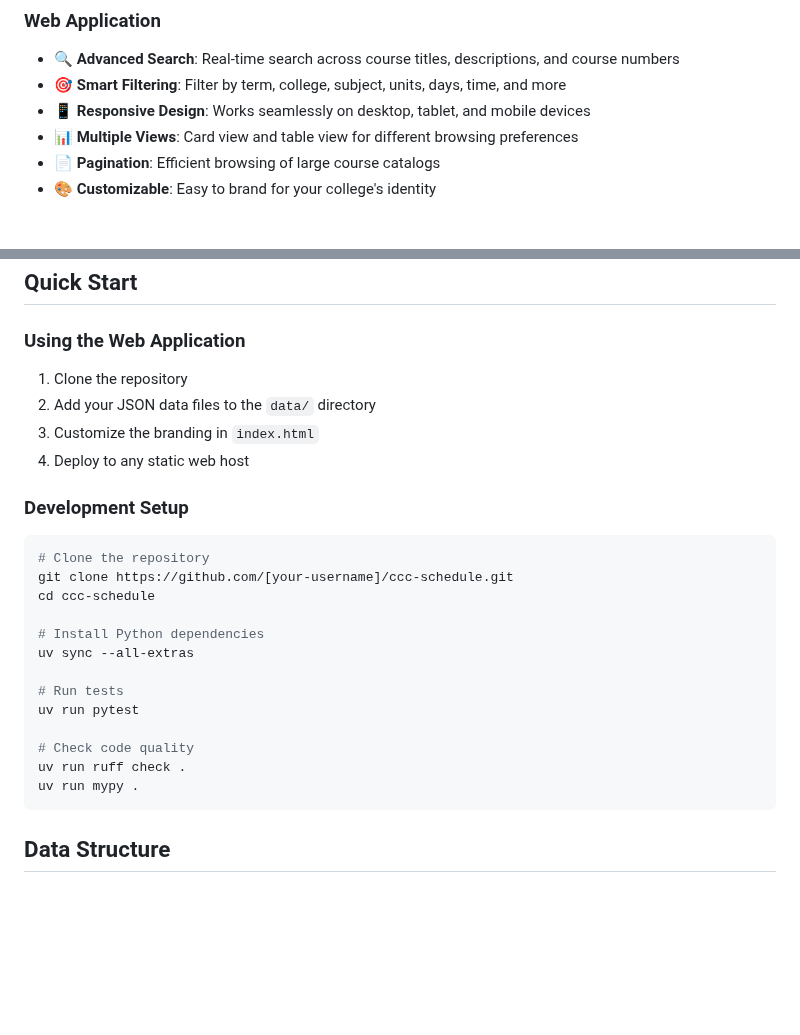
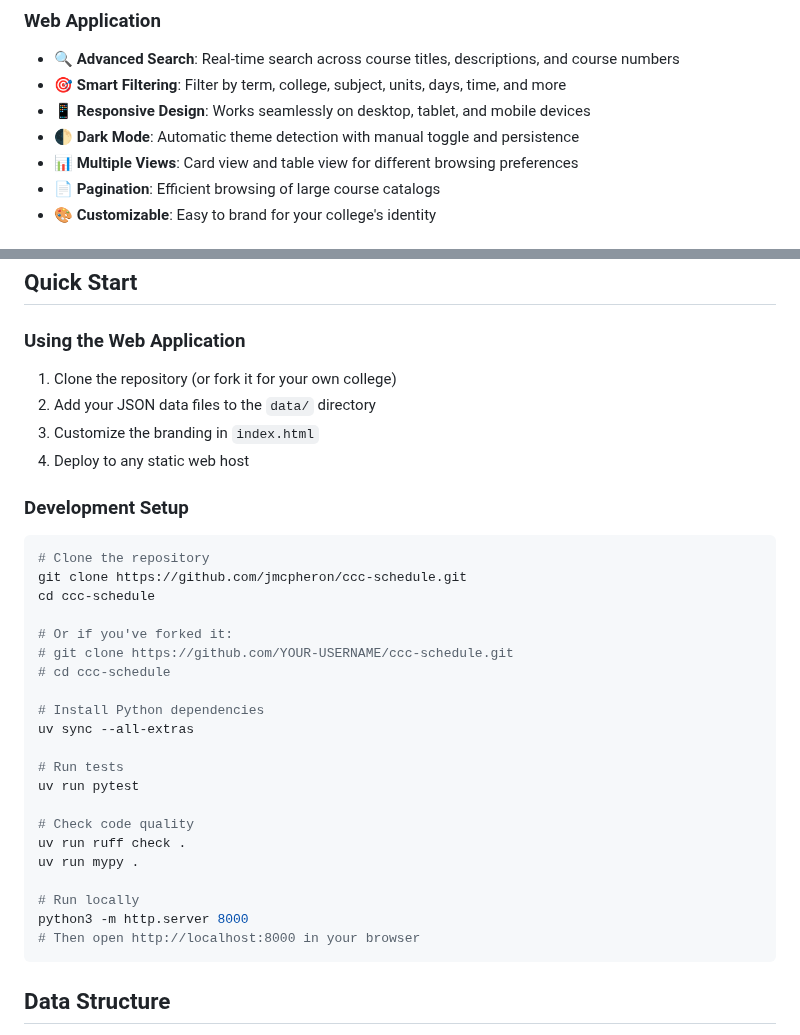
Before and after one commit to jmcpheron/ccc-schedule, a Markdown page: README.md, 2 parts joined by grey strips. GitHub-like rendering; blank space fills up the shorter version.

Commit message:
Update README with correct repository URL and dark mode feature
- Fix placeholder [your-username] with actual jmcpheron username
- Add forking instructions for colleges
- Add instructions for running locally with python3 http server
- Add dark mode to features list
- Clarify cloning vs forking workflow

````diff
--- a/README.md
+++ b/README.md
@@ -26,6 +26,7 @@ CCC Schedule provides a modern, accessible interface for browsing community coll
 - 🔍 **Advanced Search**: Real-time search across course titles, descriptions, and course numbers
 - 🎯 **Smart Filtering**: Filter by term, college, subject, units, days, time, and more
 - 📱 **Responsive Design**: Works seamlessly on desktop, tablet, and mobile devices
+- 🌓 **Dark Mode**: Automatic theme detection with manual toggle and persistence
 - 📊 **Multiple Views**: Card view and table view for different browsing preferences
 - 📄 **Pagination**: Efficient browsing of large course catalogs
 - 🎨 **Customizable**: Easy to brand for your college's identity
@@ -63,7 +64,7 @@ pip install uv
 
 ### Using the Web Application
 
-1. Clone the repository
+1. Clone the repository (or fork it for your own college)
 2. Add your JSON data files to the `data/` directory
 3. Customize the branding in `index.html`
 4. Deploy to any static web host
@@ -72,8 +73,12 @@ pip install uv
 
 ```bash
 # Clone the repository
-git clone https://github.com/[your-username]/ccc-schedule.git
+git clone https://github.com/jmcpheron/ccc-schedule.git
 cd ccc-schedule
+
+# Or if you've forked it:
+# git clone https://github.com/YOUR-USERNAME/ccc-schedule.git
+# cd ccc-schedule
 
 # Install Python dependencies
 uv sync --all-extras
@@ -84,6 +89,10 @@ uv run pytest
 # Check code quality
 uv run ruff check .
 uv run mypy .
+
+# Run locally
+python3 -m http.server 8000
+# Then open http://localhost:8000 in your browser
 ```
 
 ## Data Structure
````
